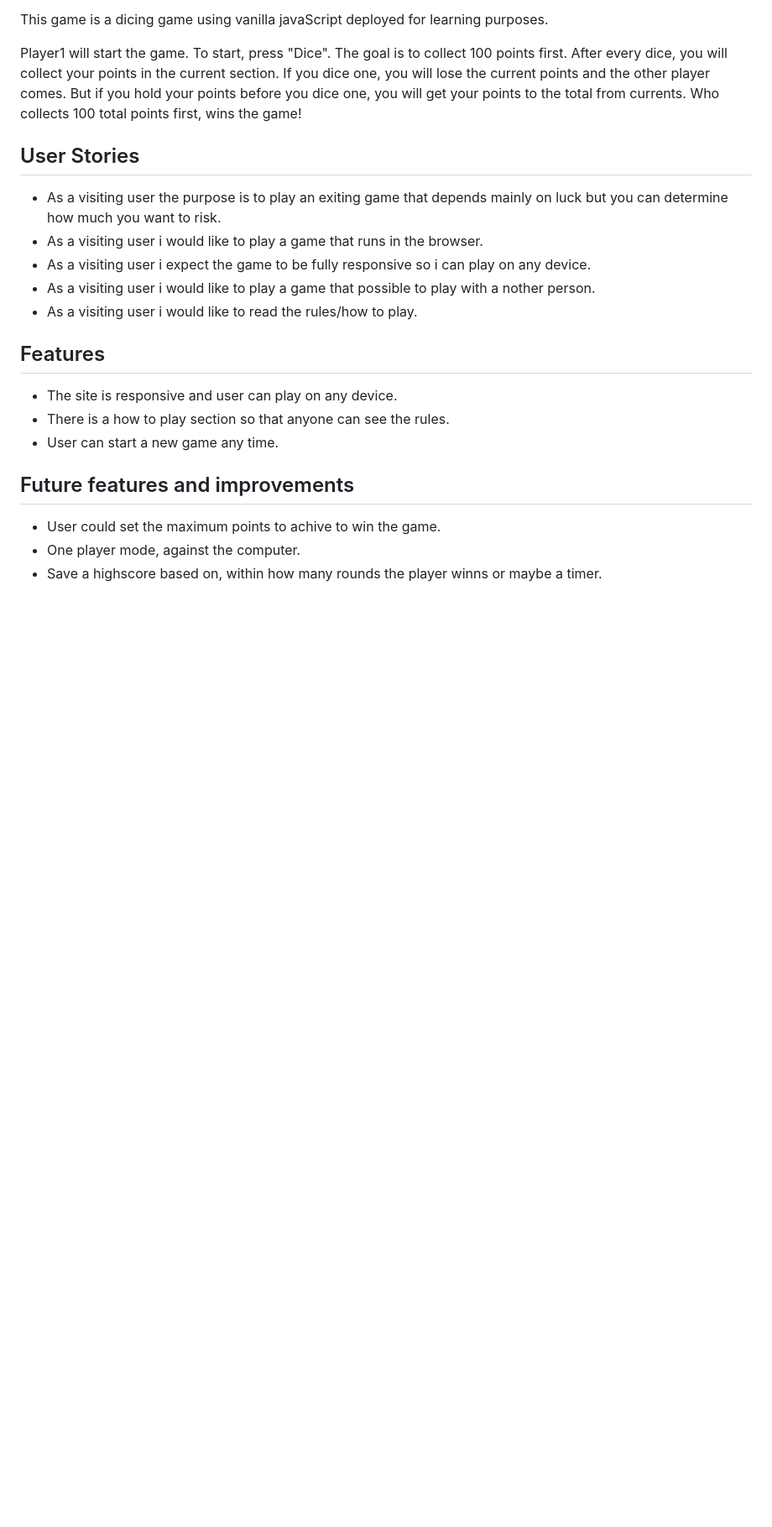
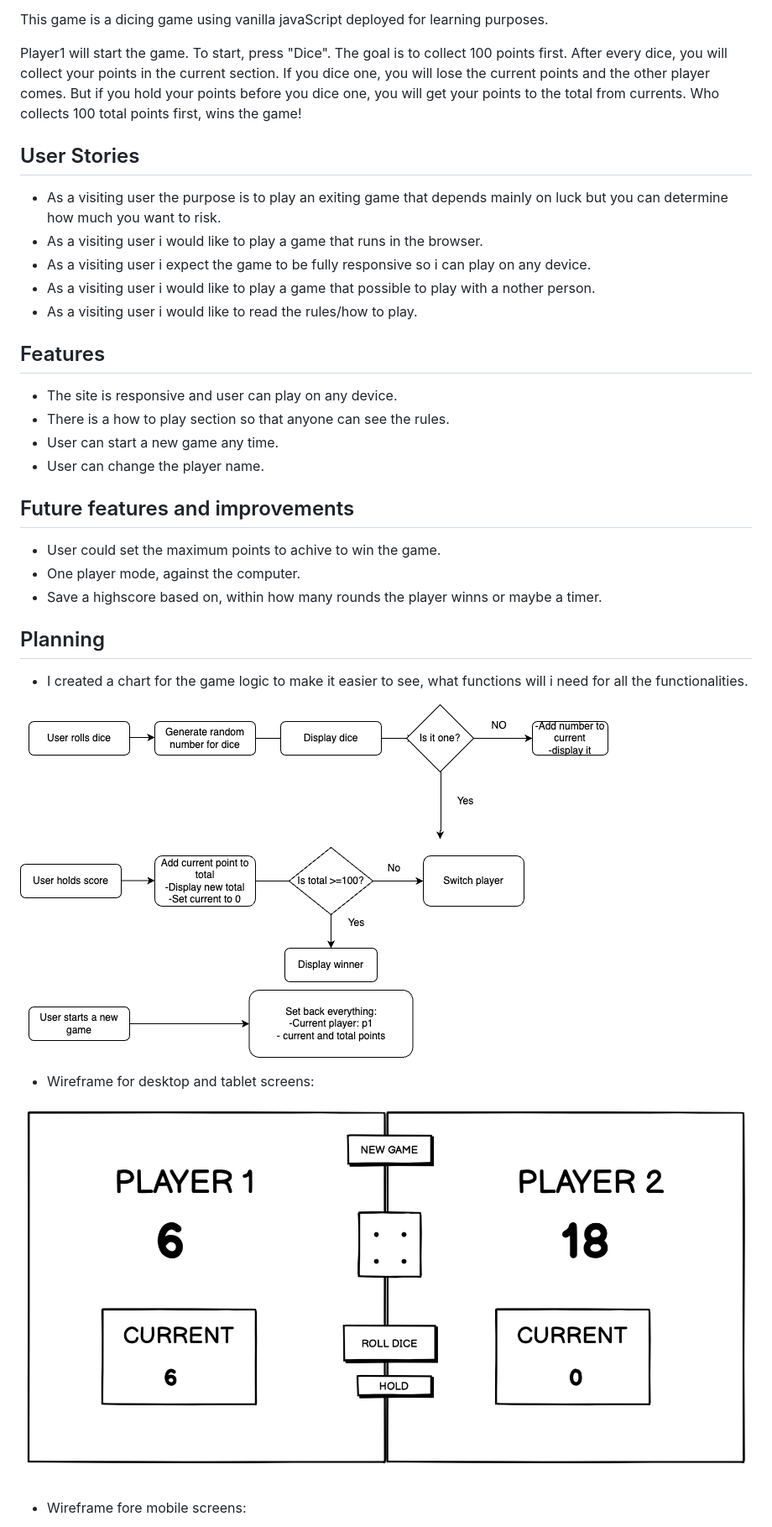
Before and after one commit to TamasSomi/the-dicing-game, a Markdown page: README.md, the part around the change printed below. Shown: that part at 84% size. Rendered like a GitHub page; pictures changed too: assets/docs/dicing-game-chart.png (added), assets/docs/dicing-game-desktop.png (added); blank space fills up the shorter version.

Commit message:
Add planning section wireframes and chart to readme

```diff
--- a/README.md
+++ b/README.md
@@ -20,9 +20,25 @@ Player1 will start the game. To start, press "Dice". The goal is to collect 100
 * The site is responsive and user can play on any device.
 * There is a how to play section so that anyone can see the rules.
 * User can start a new game any time.
+* User can change the player name.
 
 ## Future features and improvements ##
 
 * User could set the maximum points to achive to win the game.
 * One player mode, against the computer.
 * Save a highscore based on, within how many rounds the player winns or maybe a timer.
+
+## Planning ##
+
+* I created a chart for the game logic to make it easier to see, what functions will i need for all the functionalities.
+
+![javaScript logic chartsheet](assets/docs/dicing-game-chart.png "js chartsheet")
+
+
+* Wireframe for desktop and tablet screens:
+
+![dektop and tablet wireframe](assets/docs/dicing-game-desktop.png "dektop and tablet wireframe")
+
+
+* Wireframe fore mobile screens:
+
```
Also changed, not shown: other parts of README.md (+1 -0 lines), assets/docs/dicing-game-mobile.png (added).
